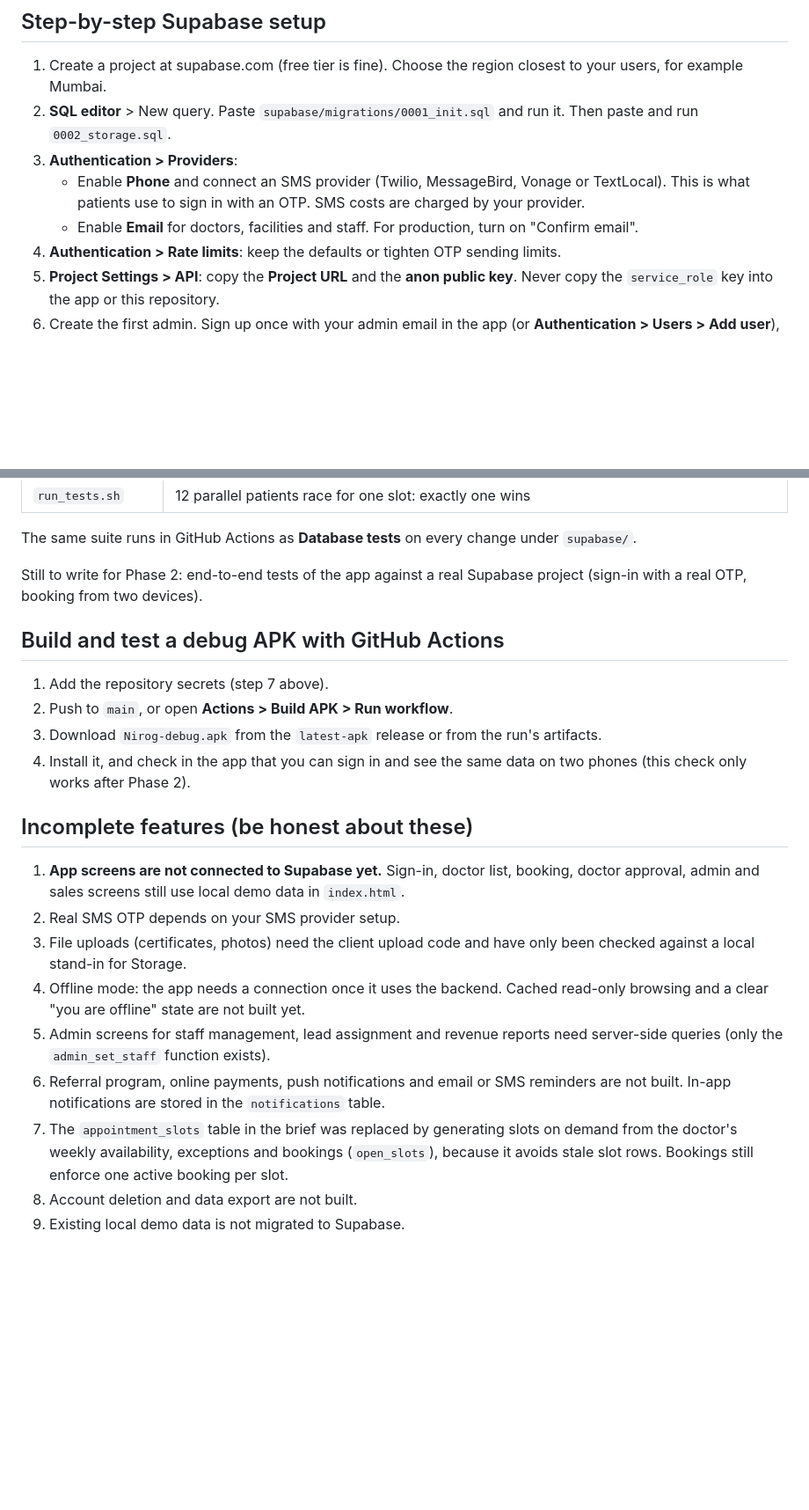
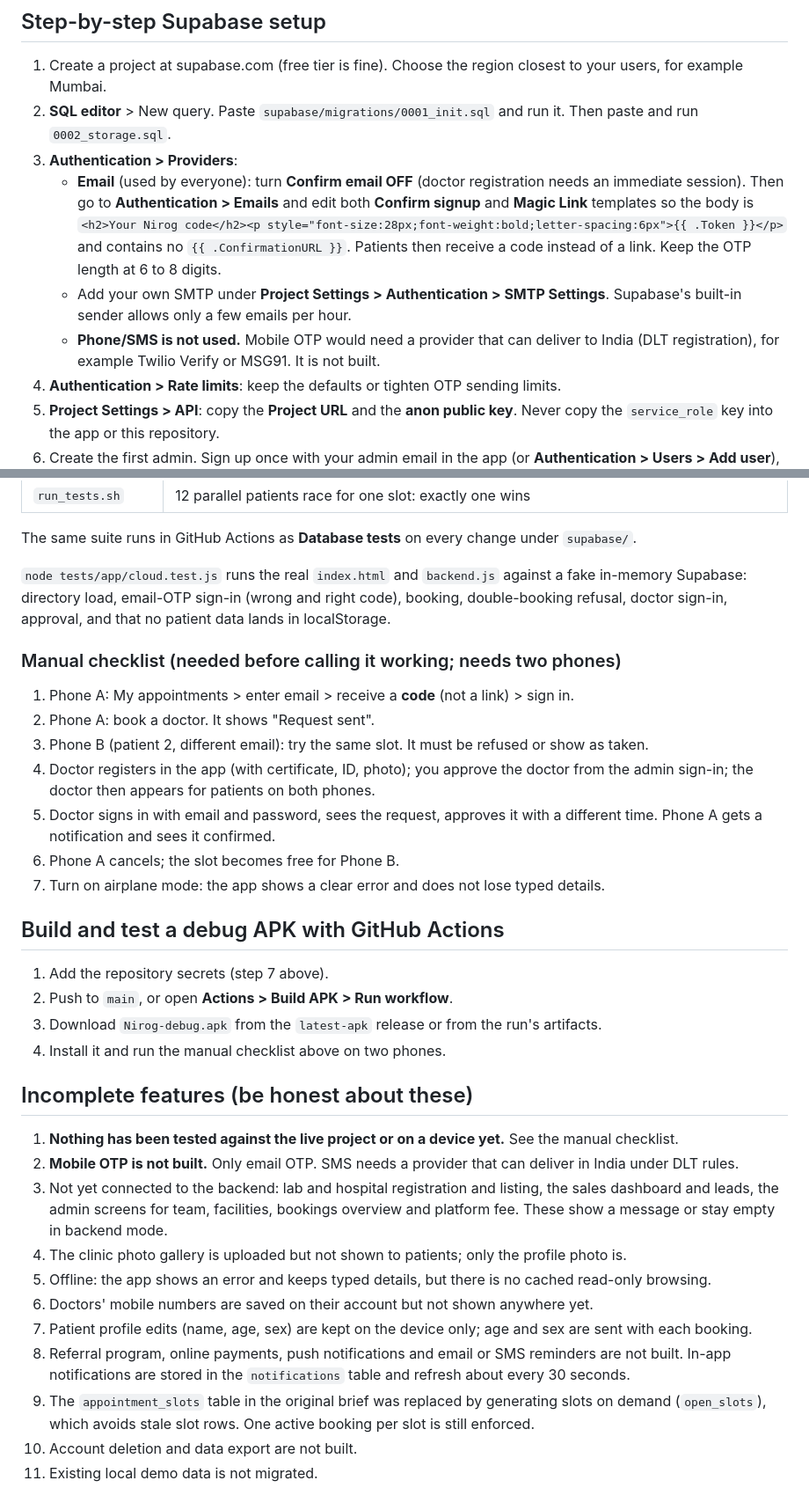
Before and after one commit to spywellinfotech-sys/Nirog, a Markdown page: docs/BACKEND.md, 2 parts joined by grey strips. Shown at 88% size. Drawn GitHub-style; blank space fills up the shorter version.

Commit message:
Update backend docs: email OTP, current status, manual test checklist, incomplete features
Co-Authored-By: Claude Sonnet 5.5 <noreply@anthropic.com>
Claude-Session: https://claude.ai/code/session_01WsPKZbb7n81QdDTT1ABYor

```diff
--- a/docs/BACKEND.md
+++ b/docs/BACKEND.md
@@ -28,8 +29,9 @@
 1. Create a project at supabase.com (free tier is fine). Choose the region closest to your users, for example Mumbai.
 2. **SQL editor** > New query. Paste `supabase/migrations/0001_init.sql` and run it. Then paste and run `0002_storage.sql`.
 3. **Authentication > Providers**:
-   - Enable **Phone** and connect an SMS provider (Twilio, MessageBird, Vonage or TextLocal). This is what patients use to sign in with an OTP. SMS costs are charged by your provider.
-   - Enable **Email** for doctors, facilities and staff. For production, turn on "Confirm email".
+   - **Email** (used by everyone): turn **Confirm email OFF** (doctor registration needs an immediate session). Then go to **Authentication > Emails** and edit both **Confirm signup** and **Magic Link** templates so the body is `<h2>Your Nirog code</h2><p style="font-size:28px;font-weight:bold;letter-spacing:6px">{{ .Token }}</p>` and contains no `{{ .ConfirmationURL }}`. Patients then receive a code instead of a link. Keep the OTP length at 6 to 8 digits.
+   - Add your own SMTP under **Project Settings > Authentication > SMTP Settings**. Supabase's built-in sender allows only a few emails per hour.
+   - **Phone/SMS is not used.** Mobile OTP would need a provider that can deliver to India (DLT registration), for example Twilio Verify or MSG91. It is not built.
 4. **Authentication > Rate limits**: keep the defaults or tighten OTP sending limits.
 5. **Project Settings > API**: copy the **Project URL** and the **anon public key**. Never copy the `service_role` key into the app or this repository.
 6. Create the first admin. Sign up once with your admin email in the app (or **Authentication > Users > Add user**), then in the SQL editor run, replacing the email:
@@ -70,23 +72,34 @@ It starts a throwaway database, applies both migrations and runs:
 
 The same suite runs in GitHub Actions as **Database tests** on every change under `supabase/`.
 
-Still to write for Phase 2: end-to-end tests of the app against a real Supabase project (sign-in with a real OTP, booking from two devices).
+`node tests/app/cloud.test.js` runs the real `index.html` and `backend.js` against a fake in-memory Supabase: directory load, email-OTP sign-in (wrong and right code), booking, double-booking refusal, doctor sign-in, approval, and that no patient data lands in localStorage.
+
+### Manual checklist (needed before calling it working; needs two phones)
+1. Phone A: My appointments > enter email > receive a **code** (not a link) > sign in.
+2. Phone A: book a doctor. It shows "Request sent".
+3. Phone B (patient 2, different email): try the same slot. It must be refused or show as taken.
+4. Doctor registers in the app (with certificate, ID, photo); you approve the doctor from the admin sign-in; the doctor then appears for patients on both phones.
+5. Doctor signs in with email and password, sees the request, approves it with a different time. Phone A gets a notification and sees it confirmed.
+6. Phone A cancels; the slot becomes free for Phone B.
+7. Turn on airplane mode: the app shows a clear error and does not lose typed details.
 
 ## Build and test a debug APK with GitHub Actions
 
 1. Add the repository secrets (step 7 above).
 2. Push to `main`, or open **Actions > Build APK > Run workflow**.
 3. Download `Nirog-debug.apk` from the `latest-apk` release or from the run's artifacts.
-4. Install it, and check in the app that you can sign in and see the same data on two phones (this check only works after Phase 2).
+4. Install it and run the manual checklist above on two phones.
 
 ## Incomplete features (be honest about these)
 
-1. **App screens are not connected to Supabase yet.** Sign-in, doctor list, booking, doctor approval, admin and sales screens still use local demo data in `index.html`.
-2. Real SMS OTP depends on your SMS provider setup.
-3. File uploads (certificates, photos) need the client upload code and have only been checked against a local stand-in for Storage.
-4. Offline mode: the app needs a connection once it uses the backend. Cached read-only browsing and a clear "you are offline" state are not built yet.
-5. Admin screens for staff management, lead assignment and revenue reports need server-side queries (only the `admin_set_staff` function exists).
-6. Referral program, online payments, push notifications and email or SMS reminders are not built. In-app notifications are stored in the `notifications` table.
-7. The `appointment_slots` table in the brief was replaced by generating slots on demand from the doctor's weekly availability, exceptions and bookings (`open_slots`), because it avoids stale slot rows. Bookings still enforce one active booking per slot.
-8. Account deletion and data export are not built.
-9. Existing local demo data is not migrated to Supabase.
+1. **Nothing has been tested against the live project or on a device yet.** See the manual checklist.
+2. **Mobile OTP is not built.** Only email OTP. SMS needs a provider that can deliver in India under DLT rules.
+3. Not yet connected to the backend: lab and hospital registration and listing, the sales dashboard and leads, the admin screens for team, facilities, bookings overview and platform fee. These show a message or stay empty in backend mode.
+4. The clinic photo gallery is uploaded but not shown to patients; only the profile photo is.
+5. Offline: the app shows an error and keeps typed details, but there is no cached read-only browsing.
+6. Doctors' mobile numbers are saved on their account but not shown anywhere yet.
+7. Patient profile edits (name, age, sex) are kept on the device only; age and sex are sent with each booking.
+8. Referral program, online payments, push notifications and email or SMS reminders are not built. In-app notifications are stored in the `notifications` table and refresh about every 30 seconds.
+9. The `appointment_slots` table in the original brief was replaced by generating slots on demand (`open_slots`), which avoids stale slot rows. One active booking per slot is still enforced.
+10. Account deletion and data export are not built.
+11. Existing local demo data is not migrated.
```
Also changed, not shown: other parts of docs/BACKEND.md (+5 -4 lines).
